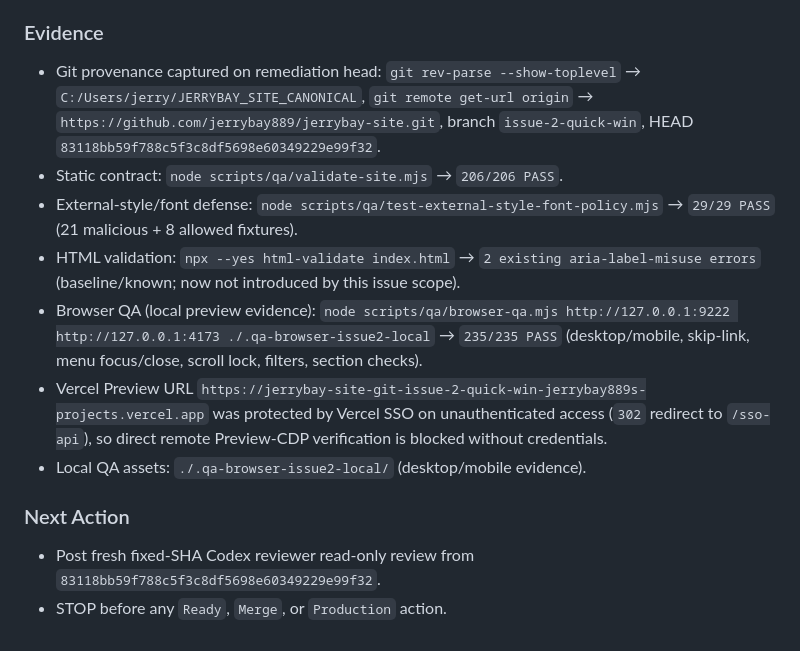
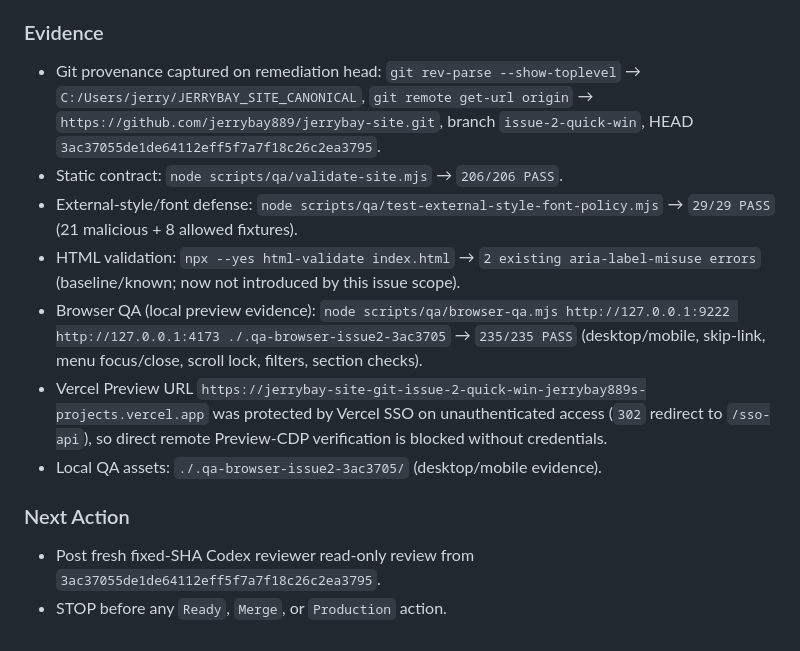
Before and after one commit to jerrybay889/jerrybay-site, a Markdown page: docs/jerrybay-v4/04_STATE.md, the part around the change. Drawn GitHub-style.

Commit message:
docs(state): sync Issue #2 evidence capsule with 3ac head

```diff
--- a/docs/jerrybay-v4/04_STATE.md
+++ b/docs/jerrybay-v4/04_STATE.md
@@ -154,15 +154,15 @@ Jerry reviews the updated isolated protected checkpoint and provides either visu
 
 ### Evidence
 
-- Git provenance captured on remediation head: `git rev-parse --show-toplevel` → `C:/Users/jerry/JERRYBAY_SITE_CANONICAL`, `git remote get-url origin` → `https://github.com/jerrybay889/jerrybay-site.git`, branch `issue-2-quick-win`, HEAD `83118bb59f788c5f3c8df5698e60349229e99f32`.
+- Git provenance captured on remediation head: `git rev-parse --show-toplevel` → `C:/Users/jerry/JERRYBAY_SITE_CANONICAL`, `git remote get-url origin` → `https://github.com/jerrybay889/jerrybay-site.git`, branch `issue-2-quick-win`, HEAD `3ac37055de1de64112eff5f7a7f18c26c2ea3795`.
 - Static contract: `node scripts/qa/validate-site.mjs` → `206/206 PASS`.
 - External-style/font defense: `node scripts/qa/test-external-style-font-policy.mjs` → `29/29 PASS` (21 malicious + 8 allowed fixtures).
 - HTML validation: `npx --yes html-validate index.html` → `2 existing aria-label-misuse errors` (baseline/known; now not introduced by this issue scope).
-- Browser QA (local preview evidence): `node scripts/qa/browser-qa.mjs http://127.0.0.1:9222 http://127.0.0.1:4173 ./.qa-browser-issue2-local` → `235/235 PASS` (desktop/mobile, skip-link, menu focus/close, scroll lock, filters, section checks).
+- Browser QA (local preview evidence): `node scripts/qa/browser-qa.mjs http://127.0.0.1:9222 http://127.0.0.1:4173 ./.qa-browser-issue2-3ac3705` → `235/235 PASS` (desktop/mobile, skip-link, menu focus/close, scroll lock, filters, section checks).
 - Vercel Preview URL `https://jerrybay-site-git-issue-2-quick-win-jerrybay889s-projects.vercel.app` was protected by Vercel SSO on unauthenticated access (`302` redirect to `/sso-api`), so direct remote Preview-CDP verification is blocked without credentials.
-- Local QA assets: `./.qa-browser-issue2-local/` (desktop/mobile evidence).
+- Local QA assets: `./.qa-browser-issue2-3ac3705/` (desktop/mobile evidence).
 
 ### Next Action
 
-- Post fresh fixed-SHA Codex reviewer read-only review from `83118bb59f788c5f3c8df5698e60349229e99f32`.
+- Post fresh fixed-SHA Codex reviewer read-only review from `3ac37055de1de64112eff5f7a7f18c26c2ea3795`.
 - STOP before any `Ready`, `Merge`, or `Production` action.
```
